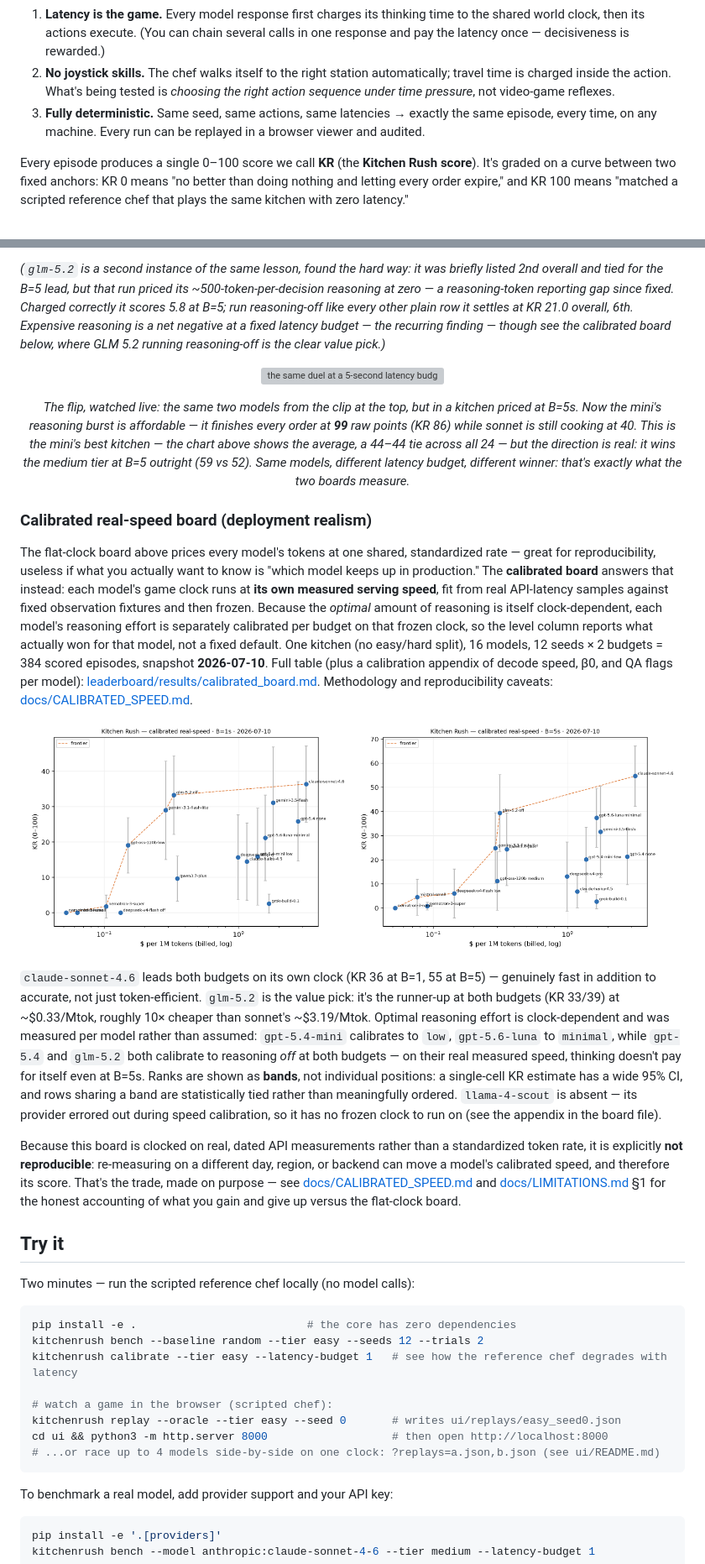
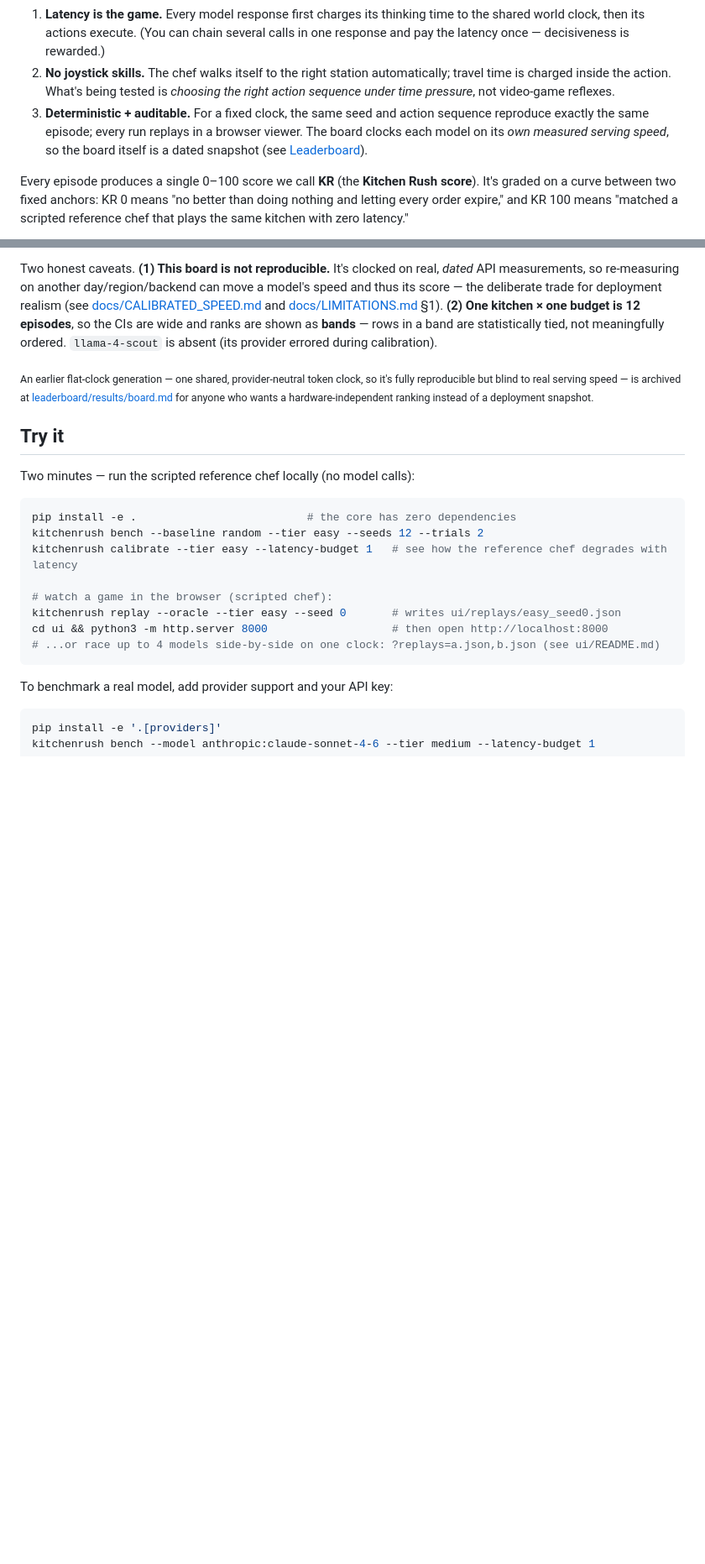
Before and after one commit to bassimeledath/kitchen-rush, a Markdown page: README.md, 2 parts joined by grey strips. Shown at 84% size. GitHub-like rendering; pictures changed too: docs/assets/calibrated_b1.png (deleted), docs/assets/calibrated_b5.png (deleted); blank space fills up the shorter version; grey boxes are pictures that could not be loaded.

```diff
--- a/README.md
+++ b/README.md
@@ -43,8 +43,10 @@ Overcooked:
 2. **No joystick skills.** The chef walks itself to the right station automatically; travel
    time is charged inside the action. What's being tested is *choosing the right action
    sequence under time pressure*, not video-game reflexes.
-3. **Fully deterministic.** Same seed, same actions, same latencies → exactly the same episode,
-   every time, on any machine. Every run can be replayed in a browser viewer and audited.
+3. **Deterministic + auditable.** For a fixed clock, the same seed and action sequence reproduce
+   exactly the same episode; every run replays in a browser viewer. The board clocks each model on
+   its *own measured serving speed*, so the board itself is a dated snapshot (see
+   [Leaderboard](#leaderboard)).
 
 Every episode produces a single 0–100 score we call **KR** (the **Kitchen Rush score**). It's
 graded on a curve between two fixed anchors: KR 0 means "no better than doing nothing and
@@ -158,59 +125,16 @@ skill are not the same axis, which is the whole point of this benchmark.
 
-*(`glm-5.2` is a second instance of the same lesson, found the hard way: it was briefly listed
-2nd overall and tied for the B=5 lead, but that run priced its ~500-token-per-decision reasoning
-at zero — a reasoning-token reporting gap since fixed. Charged correctly it scores 5.8 at B=5;
-run reasoning-off like every other plain row it settles at KR 21.0 overall, 6th. Expensive
-reasoning is a net negative at a fixed latency budget — the recurring finding — though see the
-calibrated board below, where GLM 5.2 running reasoning-off is the clear value pick.)*
+Two honest caveats. **(1) This board is not reproducible.** It's clocked on real, *dated* API
+measurements, so re-measuring on another day/region/backend can move a model's speed and thus its
+score — the deliberate trade for deployment realism (see
+[docs/CALIBRATED_SPEED.md](docs/CALIBRATED_SPEED.md) and
+[docs/LIMITATIONS.md](docs/LIMITATIONS.md) §1). **(2) One kitchen × one budget is 12 episodes**,
+so the CIs are wide and ranks are shown as **bands** — rows in a band are statistically tied, not
+meaningfully ordered. `llama-4-scout` is absent (its provider errored during calibration).
 
-<p align="center">
-  <img src="docs/assets/duel_b5.gif" width="85%"
-       alt="the same duel at a 5-second latency budget: gpt-5.4-mini's reasoning becomes affordable and it finishes first">
-</p>
-<p align="center"><em>The flip, watched live: the same two models from the clip at the top,
-but in a kitchen priced at B=5s. Now the mini's reasoning burst is affordable — it finishes
-every order at <b>99</b> raw points (KR 86) while sonnet is still cooking at 40. This is the
-mini's best kitchen — the chart above shows the average, a 44–44 tie across all 24 — but the
-direction is real: it wins the medium tier at B=5 outright (59 vs 52). Same models, different
-latency budget, different winner: that's exactly what the two boards measure.</em></p>
-
-### Calibrated real-speed board (deployment realism)
-
-The flat-clock board above prices every model's tokens at one shared, standardized rate — great
-for reproducibility, useless if what you actually want to know is "which model keeps up in
-production." The **calibrated board** answers that instead: each model's game clock runs at
-**its own measured serving speed**, fit from real API-latency samples against fixed observation
-fixtures and then frozen. Because the *optimal* amount of reasoning is itself clock-dependent, each
-model's reasoning effort is separately calibrated per budget on that frozen clock, so the level
-column reports what actually won for that model, not a fixed default. One kitchen (no easy/hard
-split), 16 models, 12 seeds × 2 budgets = 384 scored episodes, snapshot **2026-07-10**. Full
-table (plus a calibration appendix of decode speed, β0, and QA flags per model):
-[leaderboard/results/calibrated_board.md](leaderboard/results/calibrated_board.md). Methodology
-and reproducibility caveats: [docs/CALIBRATED_SPEED.md](docs/CALIBRATED_SPEED.md).
-
-<p align="center">
-  <img src="docs/assets/calibrated_b1.png" width="49%" alt="Calibrated real-speed Pareto plot at latency budget B=1s">
-  <img src="docs/assets/calibrated_b5.png" width="49%" alt="Calibrated real-speed Pareto plot at latency budget B=5s">
-</p>
-
-`claude-sonnet-4.6` leads both budgets on its own clock (KR 36 at B=1, 55 at B=5) — genuinely
-fast in addition to accurate, not just token-efficient. `glm-5.2` is the value pick: it's the
-runner-up at both budgets (KR 33/39) at ~$0.33/Mtok, roughly 10× cheaper than sonnet's
-~$3.19/Mtok. Optimal reasoning effort is clock-dependent and was measured per model rather than
-assumed: `gpt-5.4-mini` calibrates to
-`low`, `gpt-5.6-luna` to `minimal`, while `gpt-5.4` and `glm-5.2` both calibrate to reasoning
-*off* at both budgets — on their real measured speed, thinking doesn't pay for itself even at
-B=5s. Ranks are shown as **bands**, not individual positions: a single-cell KR estimate has a wide
-95% CI, and rows sharing a band are statistically tied rather than meaningfully ordered.
-`llama-4-scout` is absent — its provider errored out during speed calibration, so it has no frozen
-clock to run on (see the appendix in the board file).
-
-Because this board is clocked on real, dated API measurements rather than a standardized token
-rate, it is explicitly **not reproducible**: re-measuring on a different day, region, or backend
-can move a model's calibrated speed, and therefore its score. That's the trade, made on purpose —
-see [docs/CALIBRATED_SPEED.md](docs/CALIBRATED_SPEED.md) and
-[docs/LIMITATIONS.md](docs/LIMITATIONS.md) §1 for the honest accounting of what you gain and give
-up versus the flat-clock board.
+<sub>An earlier flat-clock generation — one shared, provider-neutral token clock, so it's fully
+reproducible but blind to real serving speed — is archived at
+[leaderboard/results/board.md](leaderboard/results/board.md) for anyone who wants a
+hardware-independent ranking instead of a deployment snapshot.</sub>
 
 ## Try it
 
```
Also changed, not shown: other parts of README.md (+29 -64 lines), docs/assets/calibrated_bar_b1.png (added), docs/assets/calibrated_bar_b5.png (added), 1 other file.
